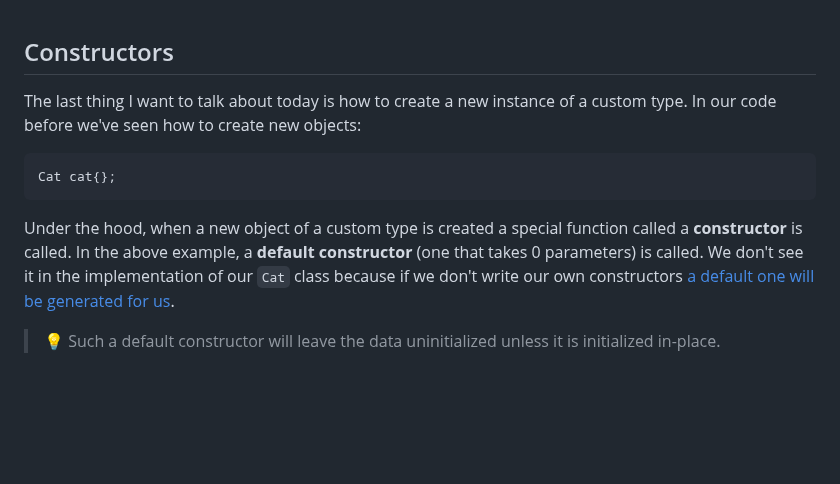
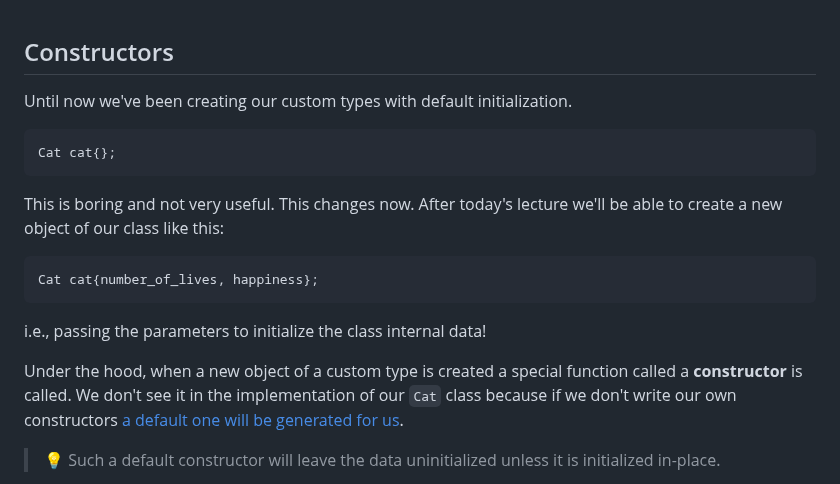
Before and after one commit to cpp-for-yourself/lectures-and-homeworks, a Markdown page: lectures/classes_constructors.md, the part around one of its changes. Drawn GitHub-style; blank space fills up the shorter version.

Commit message:
Minor change to the constructors lecture

````diff
--- a/lectures/classes_constructors.md
+++ b/lectures/classes_constructors.md
@@ -2,12 +1,21 @@
 ## Constructors
 <!-- Talking head -->
-The last thing I want to talk about today is how to create a new instance of a custom type. In our code before we've seen how to create new objects:
+Until now we've been creating our custom types with default initialization.
 <!-- B-roll code -->
 ```cpp
 Cat cat{};
 ```
+
+This is boring and not very useful. This changes now. After today's lecture we'll be able to create a new object of our class like this:
+```cpp
+Cat cat{number_of_lives, happiness};
+```
+i.e., passing the parameters to initialize the class internal data!
+
+<!-- Intro -->
+
 <!-- Talking head -->
-Under the hood, when a new object of a custom type is created a special function called a **constructor** is called. In the above example, a **default constructor** (one that takes 0 parameters) is called. We don't see it in the implementation of our `Cat` class because if we don't write our own constructors [a default one will be generated for us](https://en.cppreference.com/w/cpp/language/default_constructor).
+Under the hood, when a new object of a custom type is created a special function called a **constructor** is called. We don't see it in the implementation of our `Cat` class because if we don't write our own constructors [a default one will be generated for us](https://en.cppreference.com/w/cpp/language/default_constructor).
 
 <!-- B-roll show both cases -->
 > :bulb: Such a default constructor will leave the data uninitialized unless it is initialized in-place.
````
Also changed, not shown: other parts of lectures/classes_constructors.md (+0 -1 lines).
